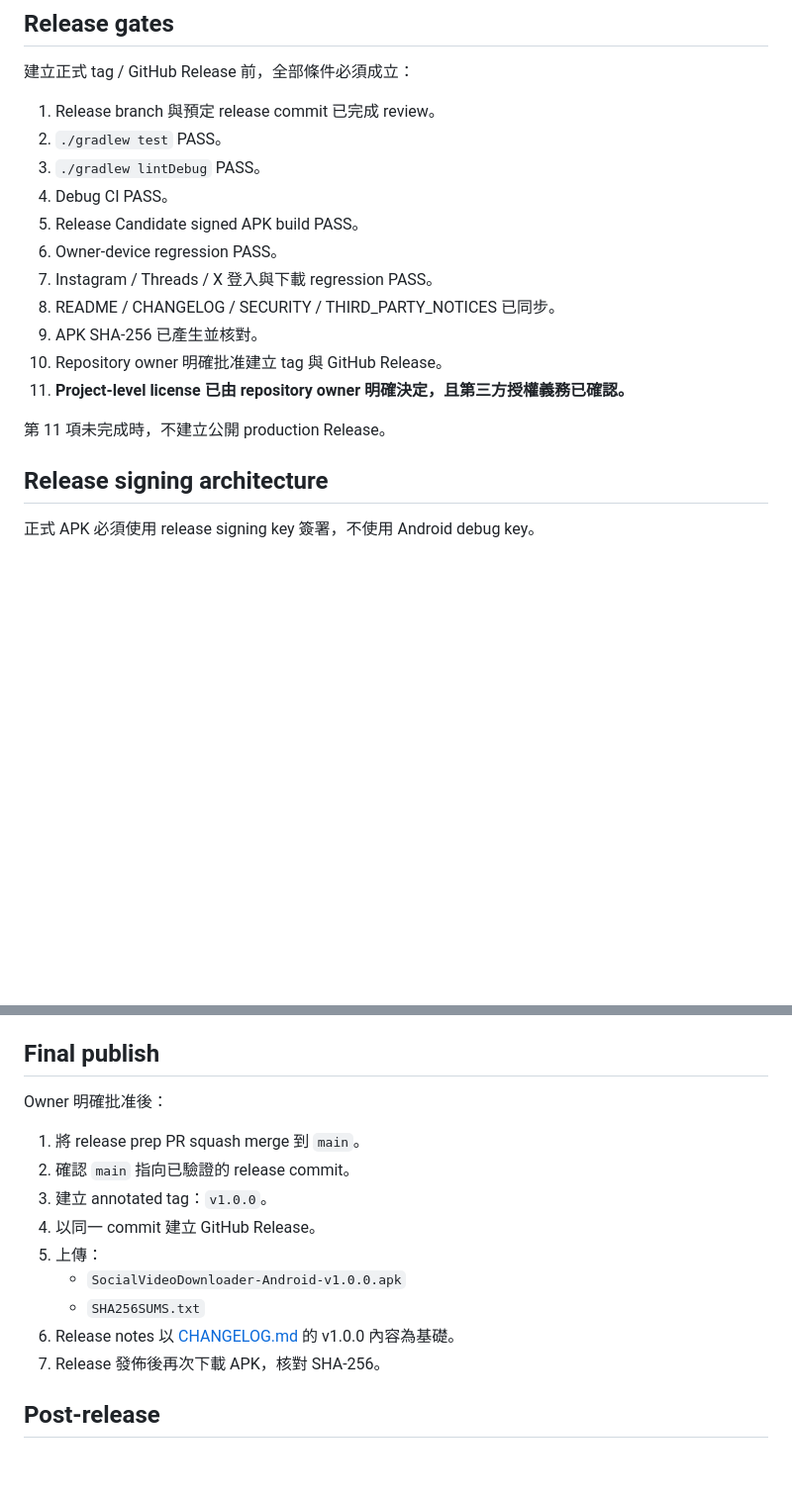
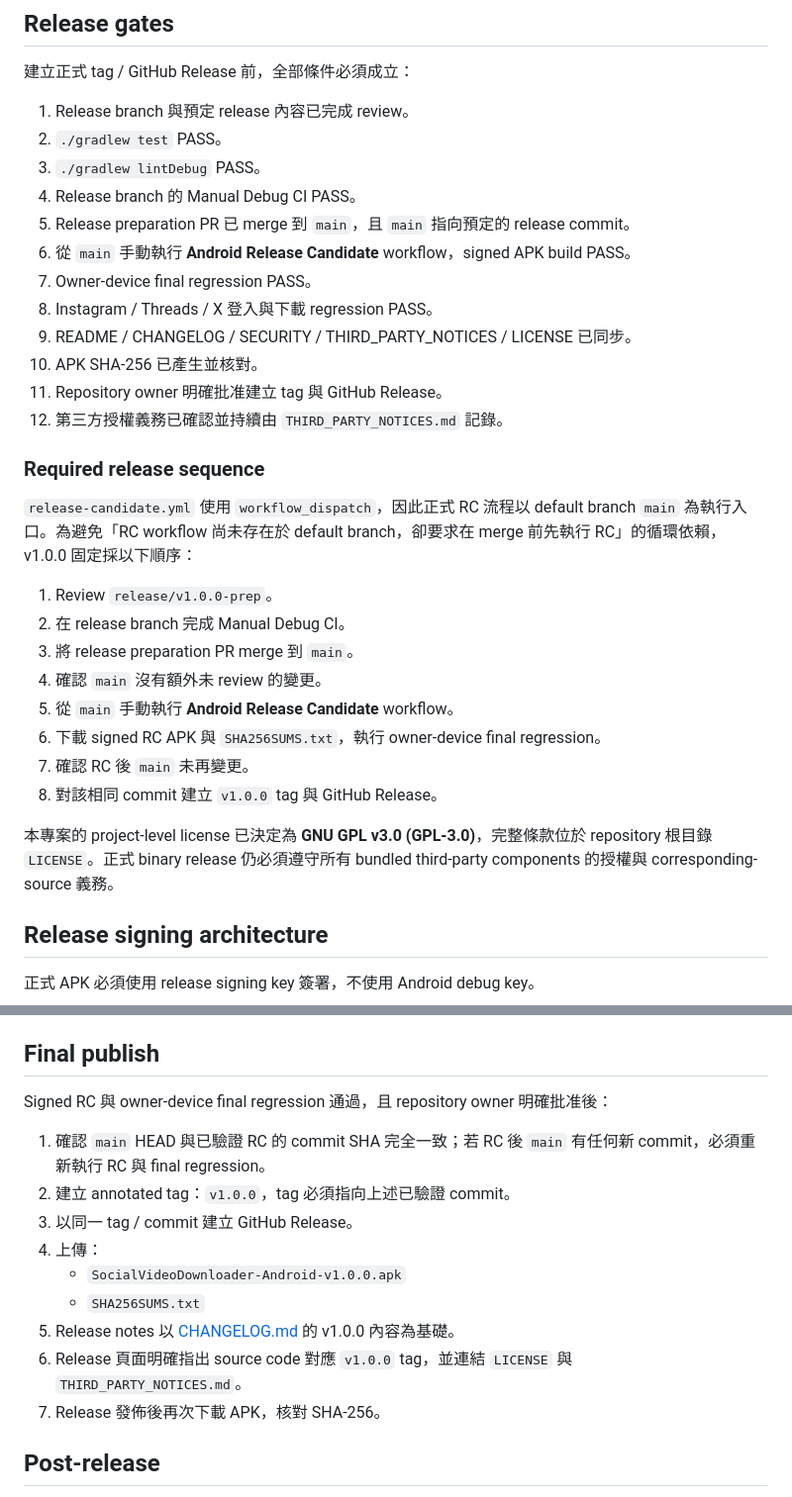
Before and after one commit to charleswoo1/video_downloader_android, a Markdown page: docs/RELEASE.md, 2 parts joined by grey strips. Shown at 99% size. Drawn GitHub-style; blank space fills up the shorter version.

Commit message:
docs: fix v1.0.0 release sequencing

```diff
--- a/docs/RELEASE.md
+++ b/docs/RELEASE.md
@@ -28,19 +28,33 @@ major * 10000 + minor * 100 + patch
 
 建立正式 tag / GitHub Release 前，全部條件必須成立：
 
-1. Release branch 與預定 release commit 已完成 review。
+1. Release branch 與預定 release 內容已完成 review。
 2. `./gradlew test` PASS。
 3. `./gradlew lintDebug` PASS。
-4. Debug CI PASS。
-5. Release Candidate signed APK build PASS。
-6. Owner-device regression PASS。
-7. Instagram / Threads / X 登入與下載 regression PASS。
-8. README / CHANGELOG / SECURITY / THIRD_PARTY_NOTICES 已同步。
-9. APK SHA-256 已產生並核對。
-10. Repository owner 明確批准建立 tag 與 GitHub Release。
-11. **Project-level license 已由 repository owner 明確決定，且第三方授權義務已確認。**
+4. Release branch 的 Manual Debug CI PASS。
+5. Release preparation PR 已 merge 到 `main`，且 `main` 指向預定的 release commit。
+6. 從 `main` 手動執行 **Android Release Candidate** workflow，signed APK build PASS。
+7. Owner-device final regression PASS。
+8. Instagram / Threads / X 登入與下載 regression PASS。
+9. README / CHANGELOG / SECURITY / THIRD_PARTY_NOTICES / LICENSE 已同步。
+10. APK SHA-256 已產生並核對。
+11. Repository owner 明確批准建立 tag 與 GitHub Release。
+12. 第三方授權義務已確認並持續由 `THIRD_PARTY_NOTICES.md` 記錄。
 
-第 11 項未完成時，不建立公開 production Release。
+### Required release sequence
+
+`release-candidate.yml` 使用 `workflow_dispatch`，因此正式 RC 流程以 default branch `main` 為執行入口。為避免「RC workflow 尚未存在於 default branch，卻要求在 merge 前先執行 RC」的循環依賴，v1.0.0 固定採以下順序：
+
+1. Review `release/v1.0.0-prep`。
+2. 在 release branch 完成 Manual Debug CI。
+3. 將 release preparation PR merge 到 `main`。
+4. 確認 `main` 沒有額外未 review 的變更。
+5. 從 `main` 手動執行 **Android Release Candidate** workflow。
+6. 下載 signed RC APK 與 `SHA256SUMS.txt`，執行 owner-device final regression。
+7. 確認 RC 後 `main` 未再變更。
+8. 對該相同 commit 建立 `v1.0.0` tag 與 GitHub Release。
+
+本專案的 project-level license 已決定為 **GNU GPL v3.0 (GPL-3.0)**，完整條款位於 repository 根目錄 `LICENSE`。正式 binary release 仍必須遵守所有 bundled third-party components 的授權與 corresponding-source 義務。
 
 ## Release signing architecture
 
@@ -295,16 +309,16 @@ Remove-Item Env:\ANDROID_SIGNING_KEY_PASSWORD
 
 ## Final publish
 
-Owner 明確批准後：
+Signed RC 與 owner-device final regression 通過，且 repository owner 明確批准後：
 
-1. 將 release prep PR squash merge 到 `main`。
-2. 確認 `main` 指向已驗證的 release commit。
-3. 建立 annotated tag：`v1.0.0`。
-4. 以同一 commit 建立 GitHub Release。
-5. 上傳：
+1. 確認 `main` HEAD 與已驗證 RC 的 commit SHA 完全一致；若 RC 後 `main` 有任何新 commit，必須重新執行 RC 與 final regression。
+2. 建立 annotated tag：`v1.0.0`，tag 必須指向上述已驗證 commit。
+3. 以同一 tag / commit 建立 GitHub Release。
+4. 上傳：
    - `SocialVideoDownloader-Android-v1.0.0.apk`
    - `SHA256SUMS.txt`
-6. Release notes 以 [CHANGELOG.md](../CHANGELOG.md) 的 v1.0.0 內容為基礎。
+5. Release notes 以 [CHANGELOG.md](../CHANGELOG.md) 的 v1.0.0 內容為基礎。
+6. Release 頁面明確指出 source code 對應 `v1.0.0` tag，並連結 `LICENSE` 與 `THIRD_PARTY_NOTICES.md`。
 7. Release 發佈後再次下載 APK，核對 SHA-256。
 
 ## Post-release
```
